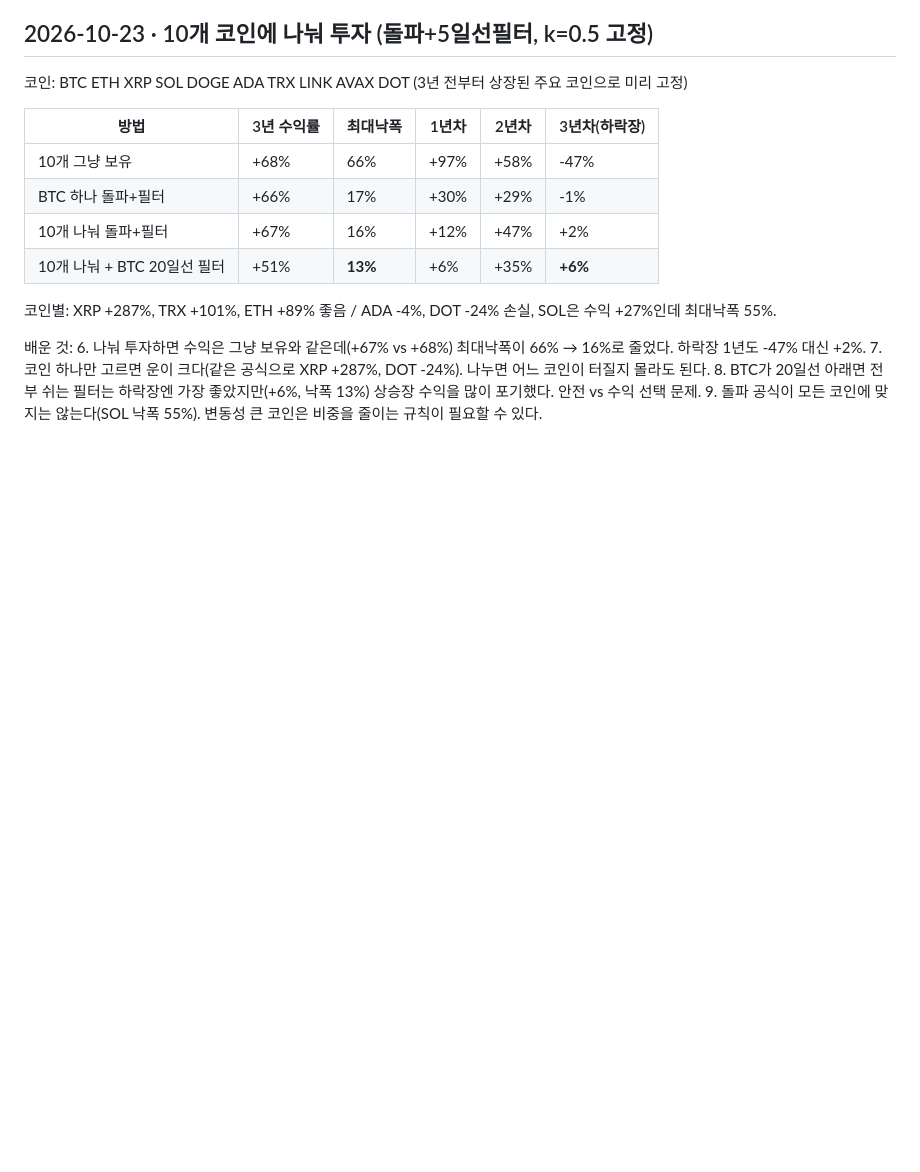
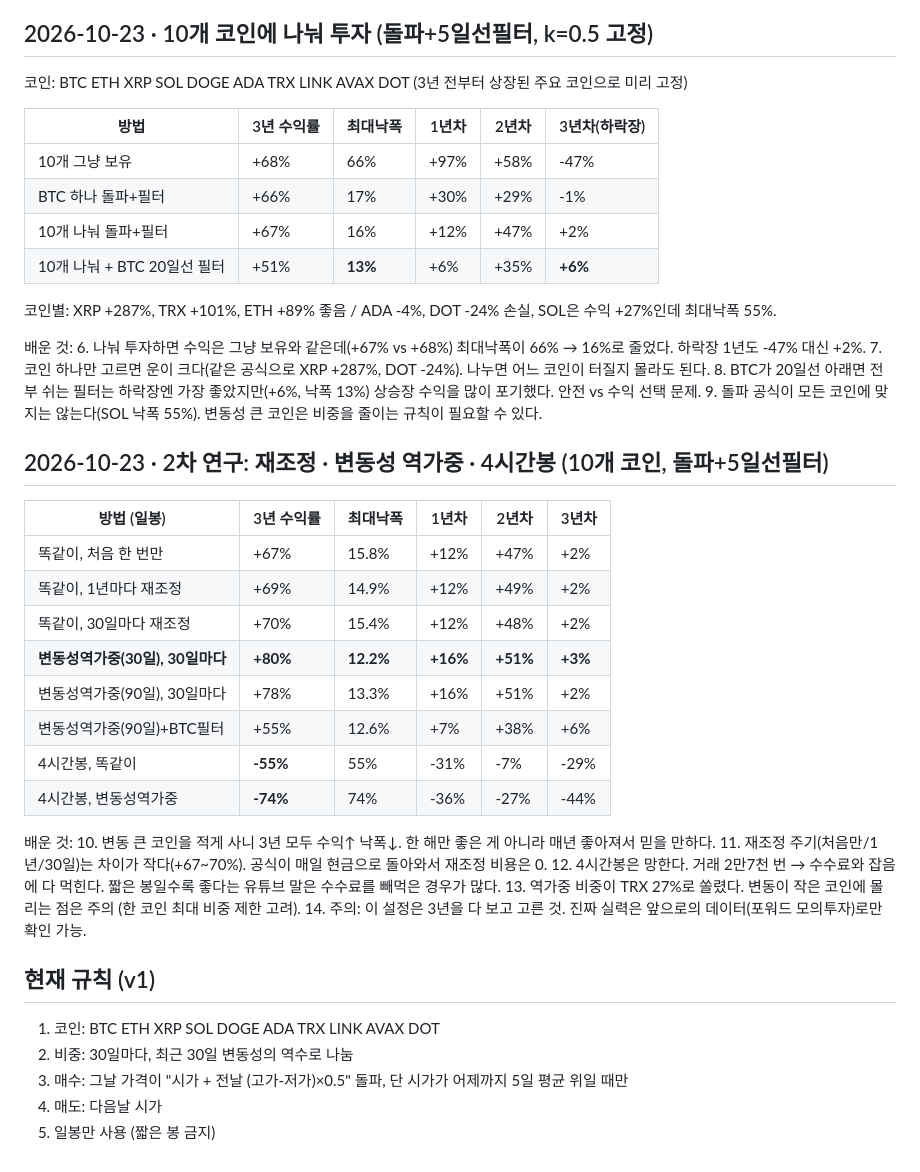
Before and after one commit to JINSHOWW/JINSHOWW.github.io, a Markdown page: sim/LEARNINGS.md, the part around the change. Drawn GitHub-style; blank space fills up the shorter version.

Commit message:
Record second research round and rule set v1
Co-Authored-By: Claude Opus 5.5 <noreply@anthropic.com>
Claude-Session: https://claude.ai/code/session_014KnUC7gwPM3T2c9y2TjhYK

```diff
--- a/sim/LEARNINGS.md
+++ b/sim/LEARNINGS.md
@@ -57,3 +57,31 @@
 7. 코인 하나만 고르면 운이 크다(같은 공식으로 XRP +287%, DOT -24%). 나누면 어느 코인이 터질지 몰라도 된다.
 8. BTC가 20일선 아래면 전부 쉬는 필터는 하락장엔 가장 좋았지만(+6%, 낙폭 13%) 상승장 수익을 많이 포기했다. 안전 vs 수익 선택 문제.
 9. 돌파 공식이 모든 코인에 맞지는 않는다(SOL 낙폭 55%). 변동성 큰 코인은 비중을 줄이는 규칙이 필요할 수 있다.
+
+## 2026-10-23 · 2차 연구: 재조정 · 변동성 역가중 · 4시간봉 (10개 코인, 돌파+5일선필터)
+
+| 방법 (일봉) | 3년 수익률 | 최대낙폭 | 1년차 | 2년차 | 3년차 |
+|---|---|---|---|---|---|
+| 똑같이, 처음 한 번만 | +67% | 15.8% | +12% | +47% | +2% |
+| 똑같이, 1년마다 재조정 | +69% | 14.9% | +12% | +49% | +2% |
+| 똑같이, 30일마다 재조정 | +70% | 15.4% | +12% | +48% | +2% |
+| **변동성역가중(30일), 30일마다** | **+80%** | **12.2%** | **+16%** | **+51%** | **+3%** |
+| 변동성역가중(90일), 30일마다 | +78% | 13.3% | +16% | +51% | +2% |
+| 변동성역가중(90일)+BTC필터 | +55% | 12.6% | +7% | +38% | +6% |
+| 4시간봉, 똑같이 | **-55%** | 55% | -31% | -7% | -29% |
+| 4시간봉, 변동성역가중 | **-74%** | 74% | -36% | -27% | -44% |
+
+배운 것:
+10. 변동 큰 코인을 적게 사니 3년 모두 수익↑ 낙폭↓. 한 해만 좋은 게 아니라 매년 좋아져서 믿을 만하다.
+11. 재조정 주기(처음만/1년/30일)는 차이가 작다(+67~70%). 공식이 매일 현금으로 돌아와서 재조정 비용은 0.
+12. 4시간봉은 망한다. 거래 2만7천 번 → 수수료와 잡음에 다 먹힌다. 짧은 봉일수록 좋다는 유튜브 말은 수수료를 빼먹은 경우가 많다.
+13. 역가중 비중이 TRX 27%로 쏠렸다. 변동이 작은 코인에 몰리는 점은 주의 (한 코인 최대 비중 제한 고려).
+14. 주의: 이 설정은 3년을 다 보고 고른 것. 진짜 실력은 앞으로의 데이터(포워드 모의투자)로만 확인 가능.
+
+## 현재 규칙 (v1)
+
+1. 코인: BTC ETH XRP SOL DOGE ADA TRX LINK AVAX DOT
+2. 비중: 30일마다, 최근 30일 변동성의 역수로 나눔
+3. 매수: 그날 가격이 "시가 + 전날 (고가-저가)×0.5" 돌파, 단 시가가 어제까지 5일 평균 위일 때만
+4. 매도: 다음날 시가
+5. 일봉만 사용 (짧은 봉 금지)
```
